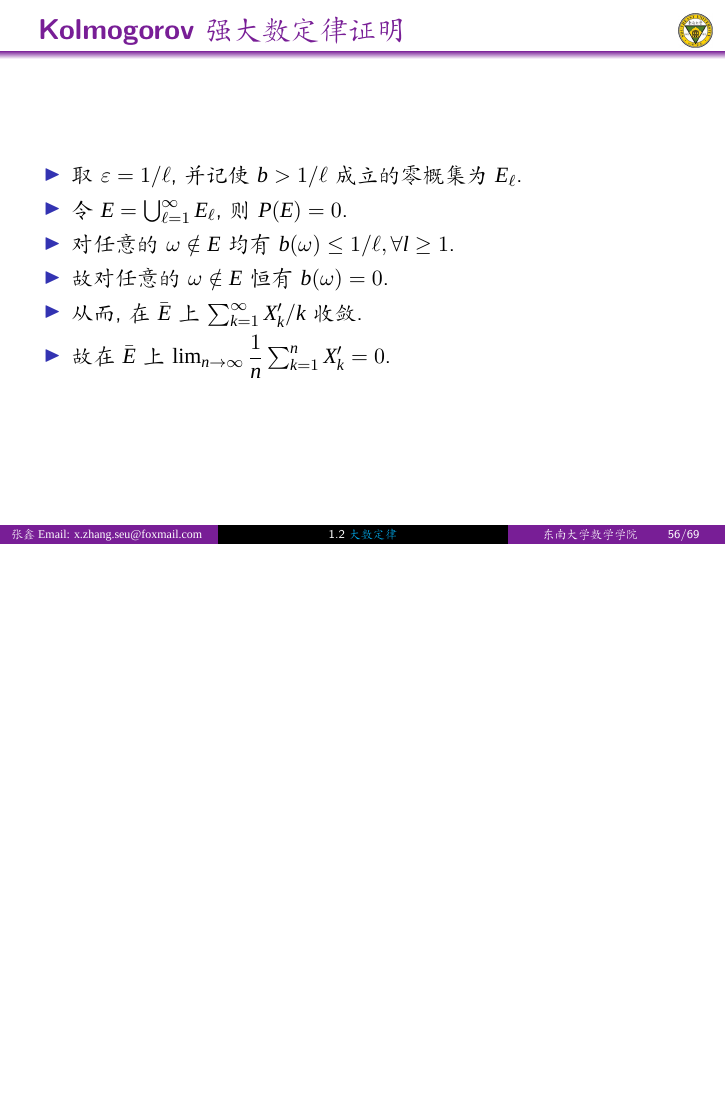
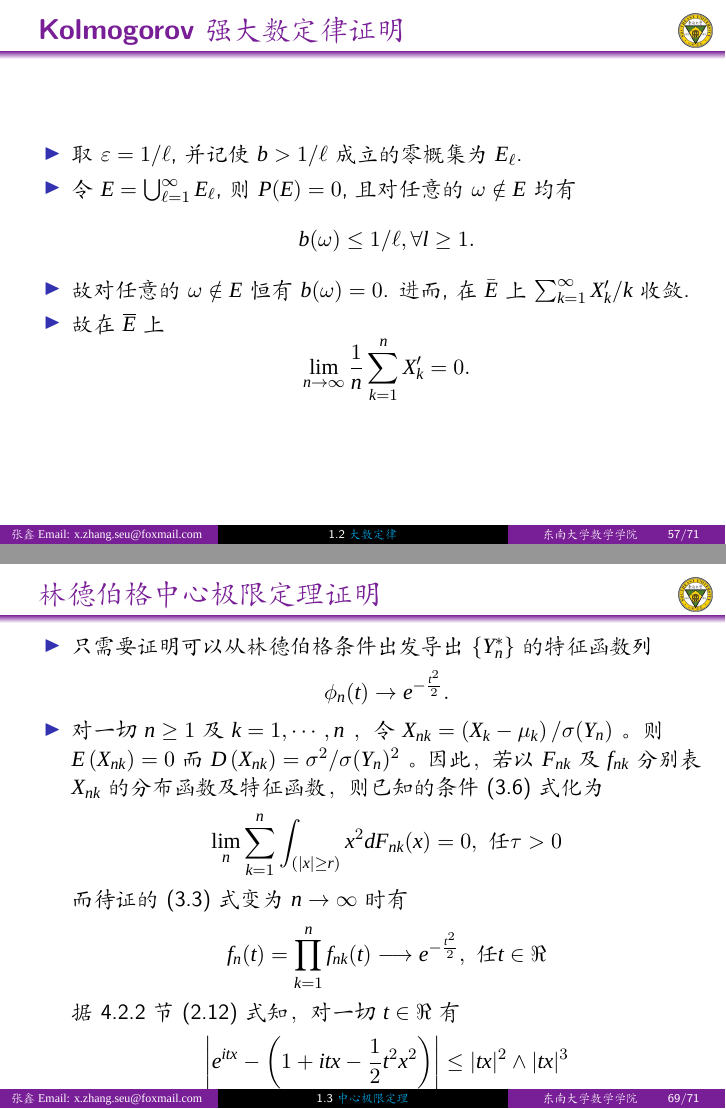
Before and after one commit to xinzhangseu/Prob-2024-SEU, LaTeX slides (Main-Prob-2024.tex, which reads L21-23-2024.tex): page 56 of 69 before the commit and pages 57 and 69 of 71 after it, the two joined at a grey line, the shorter picture padded with empty space. Compiled offline with XeLaTeX; a missing font is replaced by an installed copy or a similar font.

Commit message:
add proofs

```diff
--- a/L21-23-2024.tex
+++ b/L21-23-2024.tex
@@ -1293,11 +1343,11 @@ E\left[\left|\frac{S_n}{n}-p\right|^{4} =\frac{p q}{n^{4}}\left[n\left(p^{3}+q^{
 	\begin{itemize}[<+-|alert@+>]
 
 		\item 取 ${\varepsilon=1 / \ell}$, 并记使 ${b>1 / \ell}$ 成立的零概集为 $E_{\ell}$.
-		\item 令$E=\bigcup_{\ell=1}^{\infty} E_{\ell}$, 则 ${P(E)=0}$.
-		\item 对任意的$\omega\notin E$均有 ${b(\omega) \leq 1 / \ell}, \forall l\geq 1$.
-		\item 故对任意的 $\omega \notin {E}$ 恒有 $b(\omega)=0$.
-		\item 从而, 在${\bar{E}}$ 上 ${\sum_{k=1}^{\infty} X_{k}'/ k}$ 收敛.
-		\item 故在 ${\bar{E}}$ 上 ${\lim _{n \rightarrow \infty} \dfrac{1}{n} \sum_{k=1}^{n} X_{k}'=0}$.
+		\item 令$E=\bigcup_{\ell=1}^{\infty} E_{\ell}$, 则 ${P(E)=0}$, 且对任意的$\omega\notin E$均有
+		\[{b(\omega) \leq 1 / \ell}, \forall l\geq 1.\]
+		\item 故对任意的 $\omega \notin {E}$ 恒有 $b(\omega)=0$. 进而, 在${\bar{E}}$ 上 ${\sum_{k=1}^{\infty} X_{k}'/ k}$ 收敛.
+		\item 故在 ${\overline{E}}$ 上
+		\[{\lim _{n \rightarrow \infty} \dfrac{1}{n} \sum_{k=1}^{n} X_{k}'=0}.\]
 
 
 	\end{itemize}
@@ -1578,6 +1628,46 @@ E\left[\left|\frac{S_n}{n}-p\right|^{4} =\frac{p q}{n^{4}}\left[n\left(p^{3}+q^{
 	\end{rmk}
 \end{frame}
 
+\begin{frame}{林德伯格中心极限定理证明}
+\begin{itemize}
+	\item 只需要证明可以从林德伯格条件出发导出 $\left\{Y_n^*\right\}$ 的特征函数列 \[\phi_{n}(t)\rightarrow e^{-\frac{t^2}{2}}.\]
+    \item
+	对一切 $n \geq 1$ 及 $k=1, \cdots, n$ ，令 $X_{nk}=\left(X_{k}-\mu_k\right) / \sigma(Y_n)$ 。则 $E\left(X_{nk}\right)=0$ 而 $D\left(X_{nk}\right)=\sigma^{2} / \sigma(Y_n)^{2}$ 。因此，若以 $F_{n k}$ 及 $f_{n k}$ 分别表 $X_{nk}$的分布函数及特征函数，则已知的条件 (3.6) 式化为
+	\[
+	\lim _{n} \sum_{k=1}^{n} \int_{(|x| \geq r)} x^{2} d F_{n k}(x)=0,  \text { 任 } \tau>0
+	\]
+
+	而待证的 (3.3) 式变为 $n \rightarrow \infty$ 时有
+	\[
+	f_{n}(t)=\prod_{k=1}^{n} f_{n k}(t) \longrightarrow e^{-\frac{t^{2}}{2}},  \text { 任 } t \in \Re
+	\]
+
+	据 4.2.2 节 (2.12) 式知，对一切 $t \in \Re$ 有
+	\[
+	\left|e^{i t x}-\left(1+i t x-\frac{1}{2} t^{2} x^{2}\right)\right| \leq|t x|^{2} \wedge|t x|^{3}
+	\]
+
+	注意到 $X_{nk}$ 二阶矩有限，两边对 $F_{n k}$ 取积分得
+	\[
+	\left|f_{n k}(t)-\left(1-\frac{t^{2} \sigma_{k}^{2}}{2 \sigma(Y_n)^{2}}\right)\right| \leq E\left\{\left|t X_{nk}\right|^{2} \wedge\left|t X_{nk}\right|^{3}\right\}
+	\]
+
+	而对任何 $\tau>0$ ，上式右方不超过
+	\[
+	\begin{array}{c}
+	\int_{(|x|<r)}|t x|^{3} d F_{n k}(x)+\int_{(|x| \geq r)}(t x)^{2} d F_{n k}(x) \\
+	 \leq \tau|t|^{3} \frac{\sigma_{k}^{2}}{\sigma(Y_n)^{2}}+t^{2} \int_{(|x| \geq r)} x^{2} d F_{n k}(x)
+	\end{array}
+	\]
+
+	由于 $\sum_{k=1}^{n} \sigma_{k}^{2} / \sigma(Y_n)^{2}=D\left(Y_n^*\right)=1$, 求和便推出
+	\[
+	\sum_{k=1}^{n}\left|f_{r k}(t)-\left(1-\frac{t^{2} \sigma_{k}^{2}}{2 \sigma(Y_n)^{2}}\right)\right| \leq \tau|t|^{3}+t^{2} \sum_{k=1}^{n} \int_{(|x| \leq \tau)} x^{2} d F_{n k}(x)
+	\]
+\end{itemize}
+
+\end{frame}
+
 \begin{frame}
 	\frametitle{推出 Lindeberg 条件的充分条件}
 	\begin{thm}
```
Also changed, not shown: L21-23-2024.tex (96 more changed lines).
